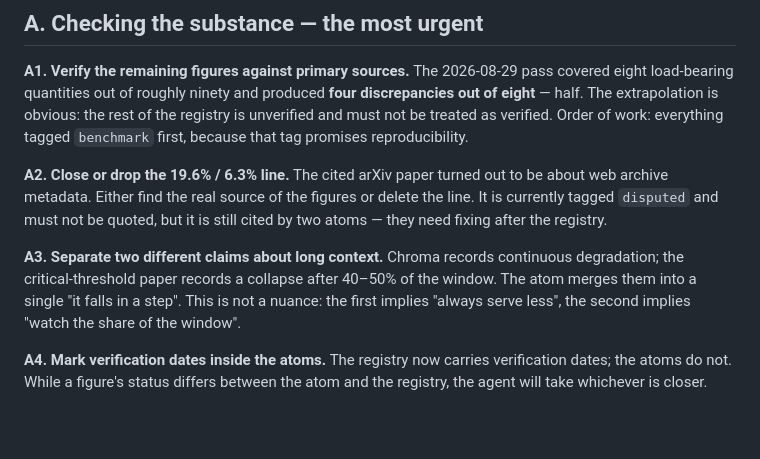
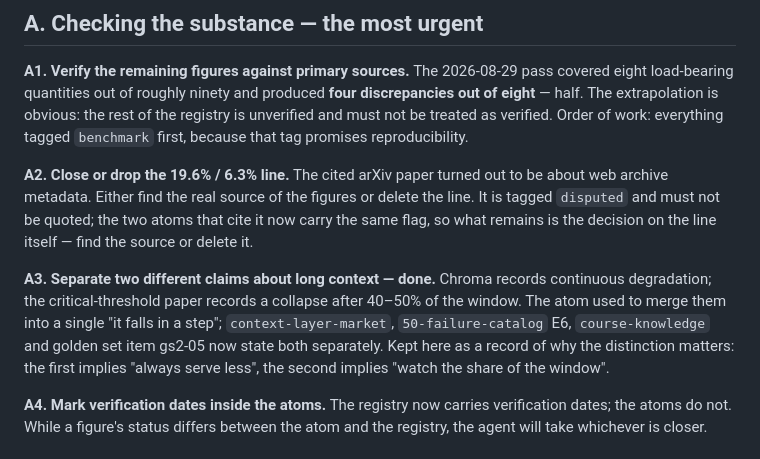
Before and after one commit to alexbarakov/BI-strategy-self-consulting-agent, a Markdown page: references/kb/60-roadmap.md, the part around the change. GitHub-like rendering; blank space fills up the shorter version.

Commit message:
Propagate the verified context-rot and description-accuracy corrections into the remaining atoms

```diff
--- a/references/kb/60-roadmap.md
+++ b/references/kb/60-roadmap.md
@@ -13,9 +13,9 @@ This file exists because the base was tested rather than admired. The principle
 
 **A1. Verify the remaining figures against primary sources.** The 2026-08-29 pass covered eight load-bearing quantities out of roughly ninety and produced **four discrepancies out of eight** — half. The extrapolation is obvious: the rest of the registry is unverified and must not be treated as verified. Order of work: everything tagged `benchmark` first, because that tag promises reproducibility.
 
-**A2. Close or drop the 19.6% / 6.3% line.** The cited arXiv paper turned out to be about web archive metadata. Either find the real source of the figures or delete the line. It is currently tagged `disputed` and must not be quoted, but it is still cited by two atoms — they need fixing after the registry.
+**A2. Close or drop the 19.6% / 6.3% line.** The cited arXiv paper turned out to be about web archive metadata. Either find the real source of the figures or delete the line. It is tagged `disputed` and must not be quoted; the two atoms that cite it now carry the same flag, so what remains is the decision on the line itself — find the source or delete it.
 
-**A3. Separate two different claims about long context.** Chroma records continuous degradation; the critical-threshold paper records a collapse after 40–50% of the window. The atom merges them into a single "it falls in a step". This is not a nuance: the first implies "always serve less", the second implies "watch the share of the window".
+**A3. Separate two different claims about long context — done.** Chroma records continuous degradation; the critical-threshold paper records a collapse after 40–50% of the window. The atom used to merge them into a single "it falls in a step"; `context-layer-market`, `50-failure-catalog` E6, `course-knowledge` and golden set item gs2-05 now state both separately. Kept here as a record of why the distinction matters: the first implies "always serve less", the second implies "watch the share of the window".
 
 **A4. Mark verification dates inside the atoms.** The registry now carries verification dates; the atoms do not. While a figure's status differs between the atom and the registry, the agent will take whichever is closer.
 
```
Also changed, not shown: references/kb/50-failure-catalog.md (+1 -1 lines), 1 other file.
